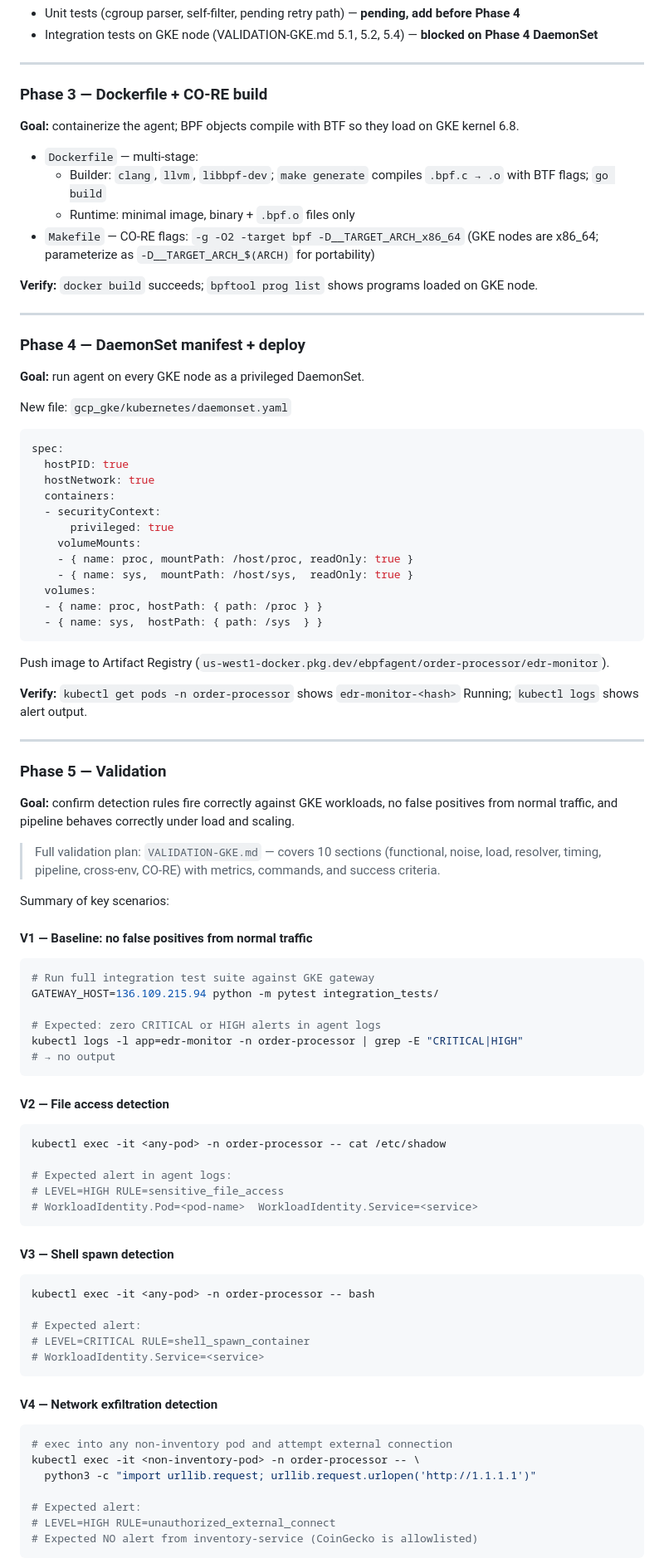
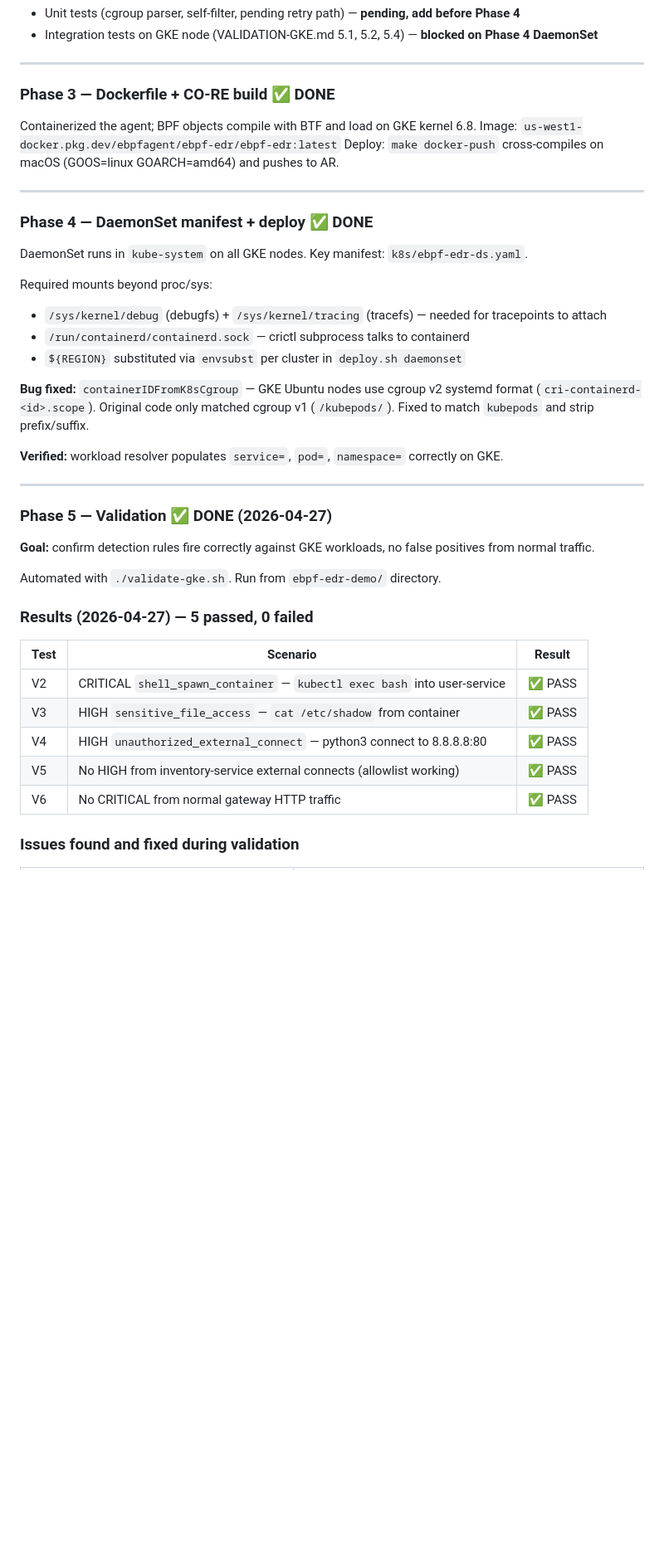
Before and after one commit to yifeng2019uwb/ebpf-edr-demo, a Markdown page: gke-expansion-design.md, the part around one of its changes. Shown at 83% size. GitHub-like rendering; blank space fills up the shorter version.

````diff
--- a/gke-expansion-design.md
+++ b/gke-expansion-design.md
@@ -305,94 +305,44 @@ Implemented:
 
 ---
 
-### Phase 3 — Dockerfile + CO-RE build
+### Phase 3 — Dockerfile + CO-RE build ✅ DONE
 
-**Goal:** containerize the agent; BPF objects compile with BTF so they load on GKE kernel 6.8.
-
-- `Dockerfile` — multi-stage:
-  - Builder: `clang`, `llvm`, `libbpf-dev`; `make generate` compiles `.bpf.c → .o` with BTF flags; `go build`
-  - Runtime: minimal image, binary + `.bpf.o` files only
-- `Makefile` — CO-RE flags: `-g -O2 -target bpf -D__TARGET_ARCH_x86_64` (GKE nodes are x86_64; parameterize as `-D__TARGET_ARCH_$(ARCH)` for portability)
-
-**Verify:** `docker build` succeeds; `bpftool prog list` shows programs loaded on GKE node.
+Containerized the agent; BPF objects compile with BTF and load on GKE kernel 6.8.
+Image: `us-west1-docker.pkg.dev/ebpfagent/ebpf-edr/ebpf-edr:latest`
+Deploy: `make docker-push` cross-compiles on macOS (GOOS=linux GOARCH=amd64) and pushes to AR.
 
 ---
 
-### Phase 4 — DaemonSet manifest + deploy
+### Phase 4 — DaemonSet manifest + deploy ✅ DONE
 
-**Goal:** run agent on every GKE node as a privileged DaemonSet.
+DaemonSet runs in `kube-system` on all GKE nodes. Key manifest: `k8s/ebpf-edr-ds.yaml`.
 
-New file: `gcp_gke/kubernetes/daemonset.yaml`
+Required mounts beyond proc/sys:
+- `/sys/kernel/debug` (debugfs) + `/sys/kernel/tracing` (tracefs) — needed for tracepoints to attach
+- `/run/containerd/containerd.sock` — crictl subprocess talks to containerd
+- `${REGION}` substituted via `envsubst` per cluster in `deploy.sh daemonset`
 
-```yaml
-spec:
-  hostPID: true
-  hostNetwork: true
-  containers:
-  - securityContext:
-      privileged: true
-    volumeMounts:
-    - { name: proc, mountPath: /host/proc, readOnly: true }
-    - { name: sys,  mountPath: /host/sys,  readOnly: true }
-  volumes:
-  - { name: proc, hostPath: { path: /proc } }
-  - { name: sys,  hostPath: { path: /sys  } }
-```
+**Bug fixed:** `containerIDFromK8sCgroup` — GKE Ubuntu nodes use cgroup v2 systemd format (`cri-containerd-<id>.scope`). Original code only matched cgroup v1 (`/kubepods/`). Fixed to match `kubepods` and strip prefix/suffix.
 
-Push image to Artifact Registry (`us-west1-docker.pkg.dev/ebpfagent/order-processor/edr-monitor`).
-
-**Verify:** `kubectl get pods -n order-processor` shows `edr-monitor-<hash>` Running; `kubectl logs` shows alert output.
+**Verified:** workload resolver populates `service=`, `pod=`, `namespace=` correctly on GKE.
 
 ---
 
-### Phase 5 — Validation
+### Phase 5 — Validation ✅ DONE (2026-04-27)
 
-**Goal:** confirm detection rules fire correctly against GKE workloads, no false positives from normal traffic, and pipeline behaves correctly under load and scaling.
+**Goal:** confirm detection rules fire correctly against GKE workloads, no false positives from normal traffic.
 
-> Full validation plan: `VALIDATION-GKE.md` — covers 10 sections (functional, noise, load, resolver, timing, pipeline, cross-env, CO-RE) with metrics, commands, and success criteria.
+Automated with `./validate-gke.sh`. Run from `ebpf-edr-demo/` directory.
 
-Summary of key scenarios:
+### Results (2026-04-27) — 5 passed, 0 failed
 
-#### V1 — Baseline: no false positives from normal traffic
+| Test | Scenario | Result |
+|------|----------|--------|
+| V2 | CRITICAL `shell_spawn_container` — `kubectl exec bash` into user-service | ✅ PASS |
+| V3 | HIGH `sensitive_file_access` — `cat /etc/shadow` from container | ✅ PASS |
+| V4 | HIGH `unauthorized_external_connect` — python3 connect to 8.8.8.8:80 | ✅ PASS |
+| V5 | No HIGH from inventory-service external connects (allowlist working) | ✅ PASS |
+| V6 | No CRITICAL from normal gateway HTTP traffic | ✅ PASS |
 
-```bash
-# Run full integration test suite against GKE gateway
-GATEWAY_HOST=136.109.215.94 python -m pytest integration_tests/
+### Issues found and fixed during validation
 
-# Expected: zero CRITICAL or HIGH alerts in agent logs
-kubectl logs -l app=edr-monitor -n order-processor | grep -E "CRITICAL|HIGH"
-# → no output
-```
-
-#### V2 — File access detection
-
-```bash
-kubectl exec -it <any-pod> -n order-processor -- cat /etc/shadow
-
-# Expected alert in agent logs:
-# LEVEL=HIGH RULE=sensitive_file_access
-# WorkloadIdentity.Pod=<pod-name>  WorkloadIdentity.Service=<service>
-```
-
-#### V3 — Shell spawn detection
-
-```bash
-kubectl exec -it <any-pod> -n order-processor -- bash
-
-# Expected alert:
-# LEVEL=CRITICAL RULE=shell_spawn_container
-# WorkloadIdentity.Service=<service>
-```
-
-#### V4 — Network exfiltration detection
-
-```bash
-# exec into any non-inventory pod and attempt external connection
-kubectl exec -it <non-inventory-pod> -n order-processor -- \
-  python3 -c "import urllib.request; urllib.request.urlopen('http://1.1.1.1')"
-
-# Expected alert:
-# LEVEL=HIGH RULE=unauthorized_external_connect
-# Expected NO alert from inventory-service (CoinGecko is allowlisted)
-```
-
````
Also changed, not shown: other parts of gke-expansion-design.md (+8 -43 lines), NOTES.md (+30 -0 lines), cnop-ebpf-monitor-design.md (+33 -10 lines).
